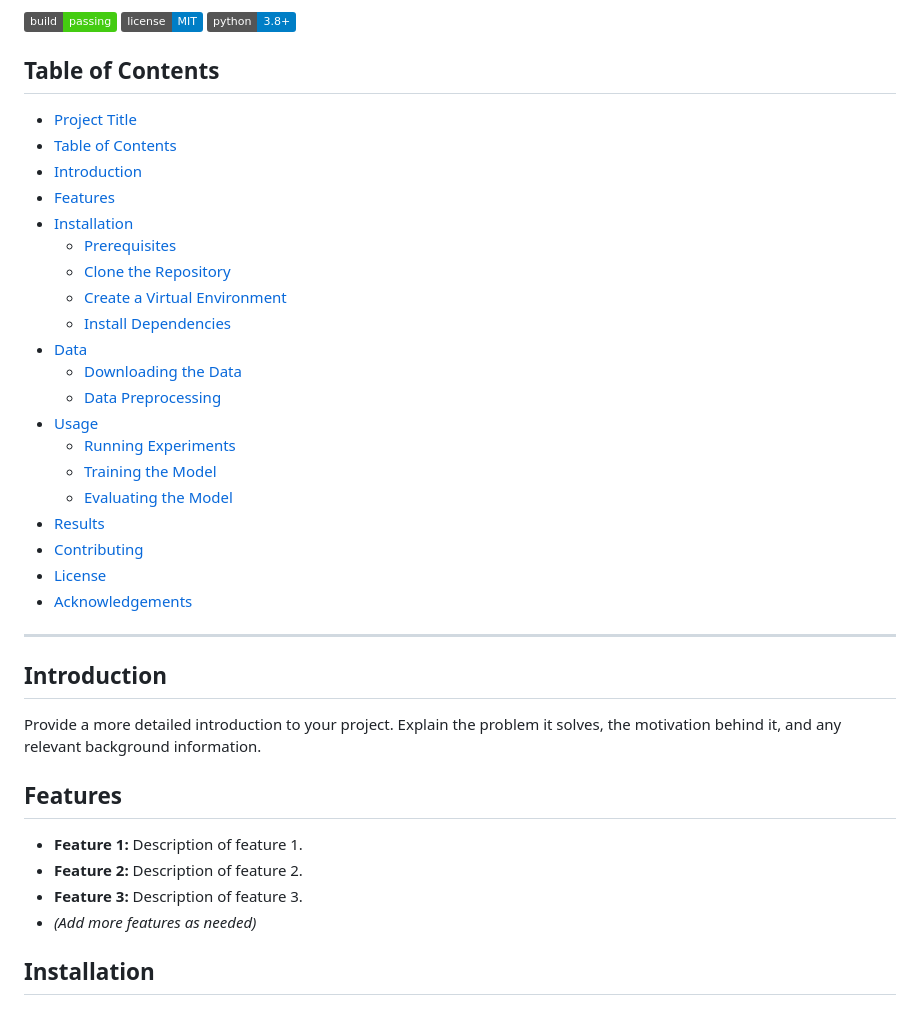
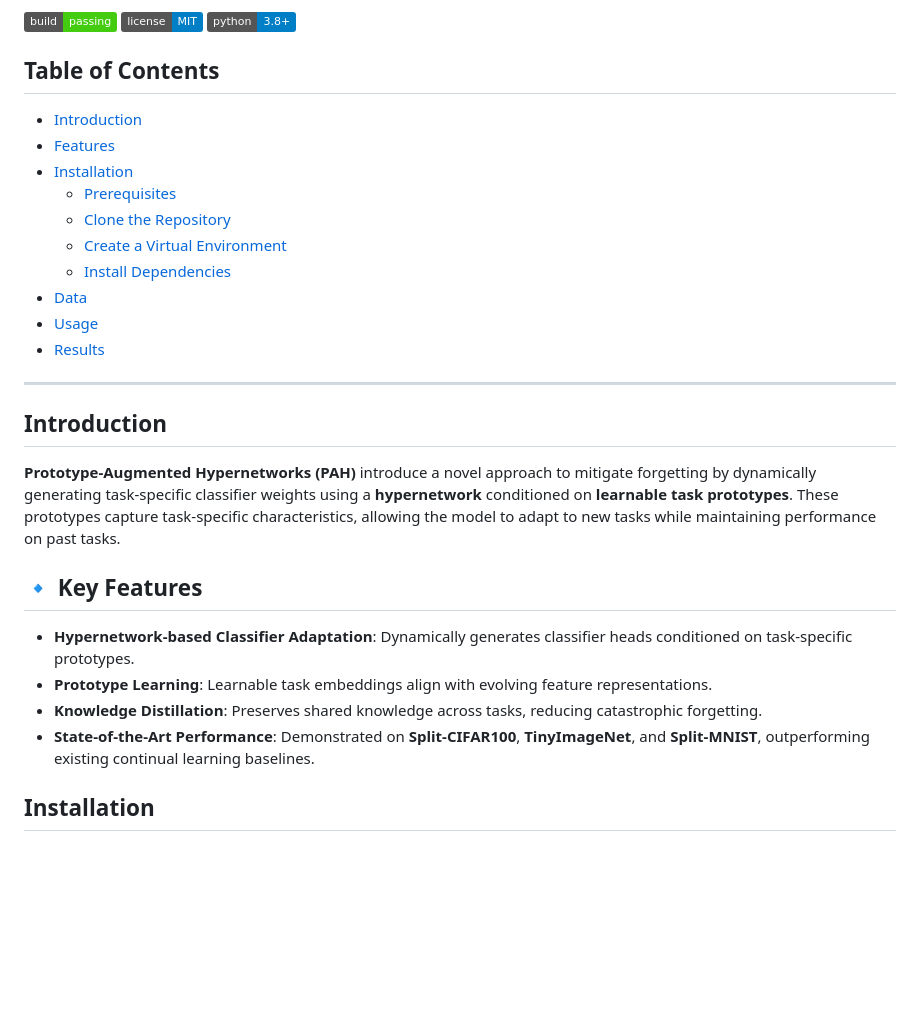
Before and after one commit to pah2025/PAH, a Markdown page: README.md, the part around the change. Rendered like a GitHub page; badges without logos; blank space fills up the shorter version.

```diff
--- a/README.md
+++ b/README.md
@@ -24,8 +24,6 @@ and minimal forgetting._
 
 ## Table of Contents
 
-- [Project Title](#project-title)
-- [Table of Contents](#table-of-contents)
 - [Introduction](#introduction)
 - [Features](#features)
 - [Installation](#installation)
@@ -34,29 +32,22 @@ and minimal forgetting._
   - [Create a Virtual Environment](#create-a-virtual-environment)
   - [Install Dependencies](#install-dependencies)
 - [Data](#data)
-  - [Downloading the Data](#downloading-the-data)
-  - [Data Preprocessing](#data-preprocessing)
 - [Usage](#usage)
-  - [Running Experiments](#running-experiments)
-  - [Training the Model](#training-the-model)
-  - [Evaluating the Model](#evaluating-the-model)
 - [Results](#results)
-- [Contributing](#contributing)
-- [License](#license)
-- [Acknowledgements](#acknowledgements)
+
 
 ---
 
 ## Introduction
 
-Provide a more detailed introduction to your project. Explain the problem it solves, the motivation behind it, and any relevant background information.
+**Prototype-Augmented Hypernetworks (PAH)** introduce a novel approach to mitigate forgetting by dynamically generating task-specific classifier weights using a **hypernetwork** conditioned on **learnable task prototypes**. These prototypes capture task-specific characteristics, allowing the model to adapt to new tasks while maintaining performance on past tasks.
 
-## Features
+## 🔹 Key Features
+- **Hypernetwork-based Classifier Adaptation**: Dynamically generates classifier heads conditioned on task-specific prototypes.
+- **Prototype Learning**: Learnable task embeddings align with evolving feature representations.
+- **Knowledge Distillation**: Preserves shared knowledge across tasks, reducing catastrophic forgetting.
+- **State-of-the-Art Performance**: Demonstrated on **Split-CIFAR100**, **TinyImageNet**, and **Split-MNIST**, outperforming existing continual learning baselines.
 
-- **Feature 1:** Description of feature 1.
-- **Feature 2:** Description of feature 2.
-- **Feature 3:** Description of feature 3.
-- *(Add more features as needed)*
 
 ## Installation
 
```
